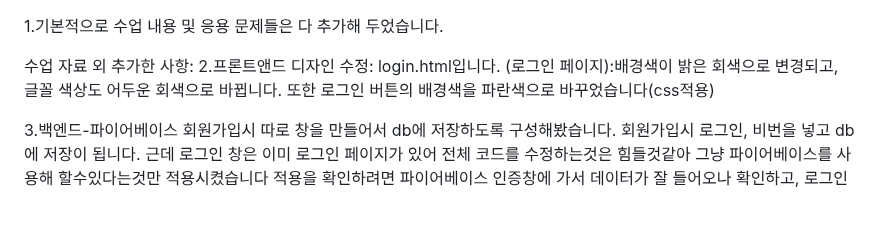
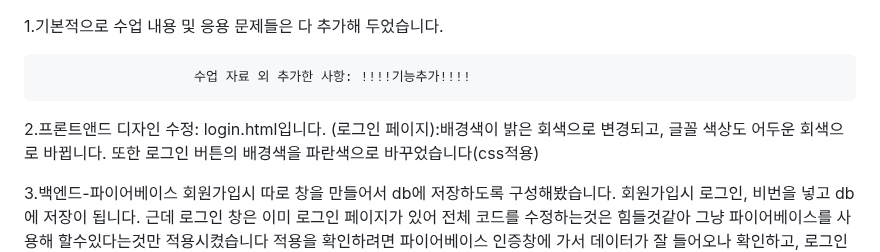
Before and after one commit to 123qweminseok/WEB_MAIN_20200892, a Markdown page: README.md, the part around the change. Drawn GitHub-style; blank space fills up the shorter version.

```diff
--- a/README.md
+++ b/README.md
@@ -2,7 +2,7 @@
 
 
 
-수업 자료 외 추가한 사항:
+                        수업 자료 외 추가한 사항: !!!!기능추가!!!!
 2.프론트앤드 디자인 수정:  login.html입니다. (로그인 페이지):배경색이 밝은 회색으로 변경되고, 글꼴 색상도 어두운 회색으로 바뀝니다. 또한 로그인 버튼의 배경색을 파란색으로 바꾸었습니다(css적용)
 
 
```
